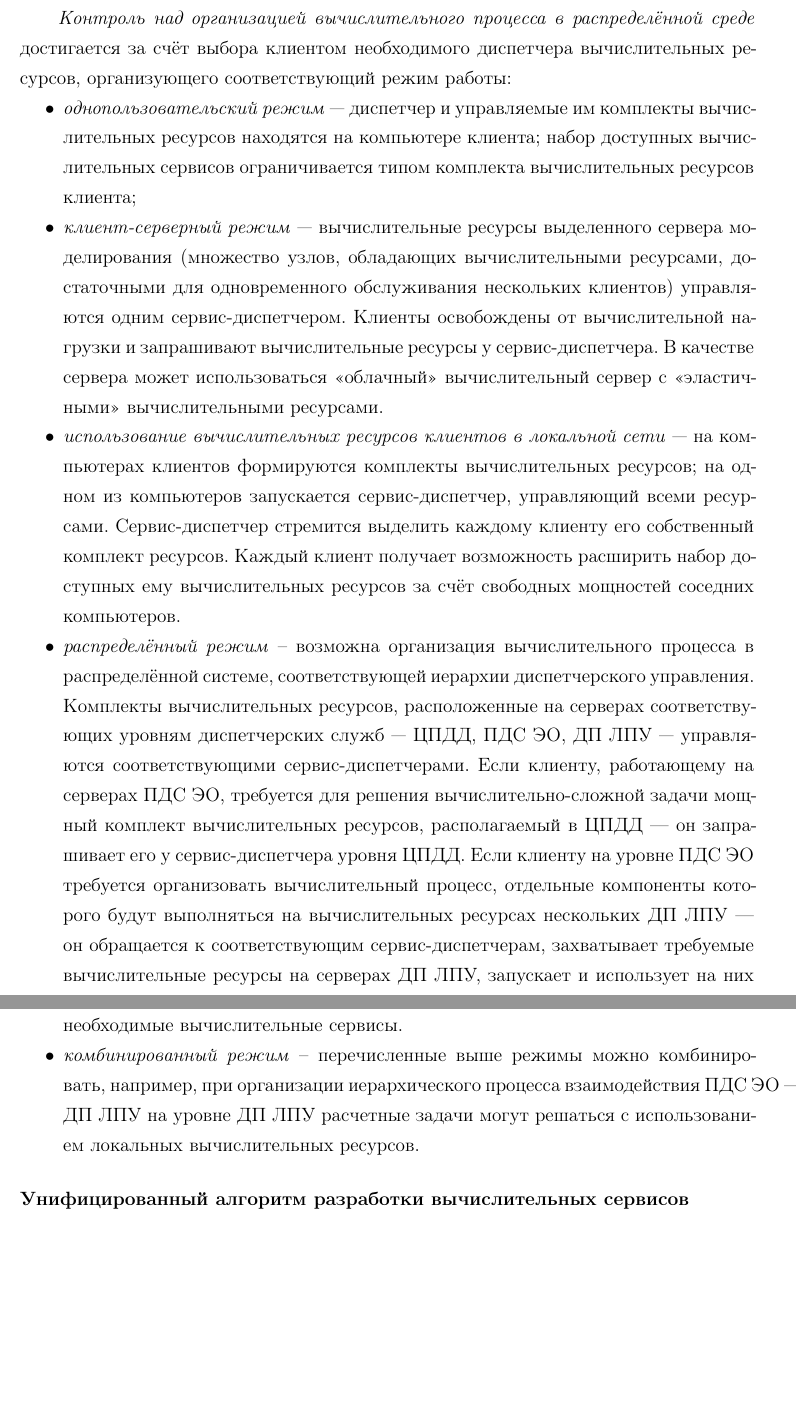
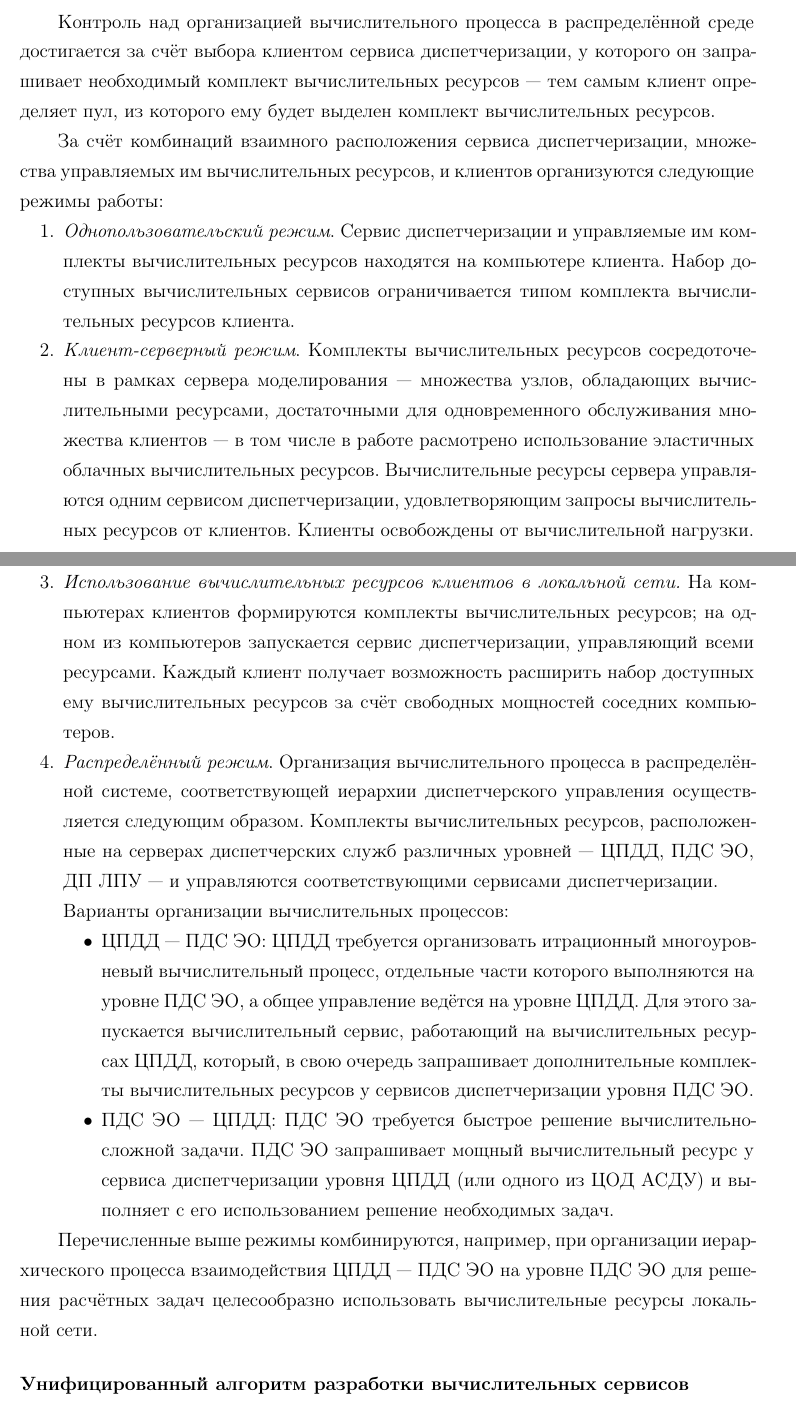
Before and after one commit to spajic/candidate, a LaTeX document (autoref.tex): two parts of pages 17 and 18 of 32 before the commit and two parts of pages 16 and 17 of 32 after it, joined at a grey line, cut so that both start at the same text, the shorter picture padded with empty space. Compiled offline with pdfLaTeX; the source files are stored in an older character set and shown here as Unicode; a missing bibliography style is replaced by a similar one.

Commit message:
Явное управление ресурсами (2)

```diff
--- a/autoref.tex
+++ b/autoref.tex
@@ -938,63 +901,74 @@
 
 %l: Контроль над организацией выч. процесса за счёт выбора клиентом диспетчера
-  \emph{Контроль над
-  организацией вычислительного процесса в распределённой среде}
-  достигается за счёт
-  выбора клиентом необходимого диспетчера вычислительных ресурсов,
-  организующего соответствующий режим работы:
-
+  Контроль над
+  организацией вычислительного процесса в распределённой среде
+  достигается за счёт выбора клиентом сервиса диспетчеризации,
+  у которого он запрашивает необходимый комплект вычислительных ресурсов~---
+  тем самым клиент определяет пул, из которого ему будет выделен
+  комплект вычислительных ресурсов.
+
+  За счёт комбинаций взаимного расположения сервиса диспетчеризации, множества
+  управляемых им вычислительных ресурсов, и клиентов организуются следующие
+  режимы работы:
 %l: Различные режимы работы за счёт расположения диспетчера и клиента
-  \begin{itemize}
-    \item \emph{однопользовательский режим}~---
-      диспетчер и управляемые им комплекты вычислительных ресурсов
-      находятся на компьютере клиента;
-      набор доступных вычислительных сервисов ограничивается типом комплекта
-      вычислительных ресурсов клиента;
-
-    \item \emph{клиент-серверный режим}~---
-      вычислительные ресурсы выделенного сервера моделирования
-      (множество узлов, обладающих вычислительными ресурсами, достаточными для
-      одновременного обслуживания нескольких клиентов)
-      управляются одним сервис-диспетчером.
-      Клиенты освобождены от вычислительной нагрузки и
-      запрашивают вычислительные ресурсы у сервис-диспетчера.
-      В качестве сервера может использоваться «облачный» вычислительный сервер
-      с «эластичными» вычислительными ресурсами.
-
-    \item
-    \emph{использование вычислительных ресурсов клиентов в локальной сети}~---
-      на компьютерах клиентов формируются комплекты вычислительных ресурсов;
-      на одном из компьютеров запускается сервис-диспетчер,
+  \begin{enumerate}
+    \item \emph{Однопользовательский режим}.
+      Cервис диспетчеризации и управляемые им комплекты вычислительных ресурсов
+      находятся на компьютере клиента.
+      Набор доступных вычислительных сервисов ограничивается типом комплекта
+      вычислительных ресурсов клиента.
+
+    \item \emph{Клиент-серверный режим}.
+      Комплекты вычислительных ресурсов сосредоточены в рамках
+      сервера моделирования~--- множества узлов, обладающих вычислительными
+      ресурсами, достаточными для одновременного обслуживания множества клиентов~---
+      в том числе в работе расмотрено использование эластичных облачных
+      вычислительных ресурсов.
+      Вычислительные ресурсы сервера управляются одним сервисом диспетчеризации,
+      удовлетворяющим запросы вычислительных ресурсов от клиентов.
+      Клиенты освобождены от вычислительной нагрузки.
+
+    \item
+    \emph{Использование вычислительных ресурсов клиентов в локальной сети.}
+      На компьютерах клиентов формируются комплекты вычислительных ресурсов;
+      на одном из компьютеров запускается сервис диспетчеризации,
       управляющий всеми ресурсами.
-      Сервис-диспетчер стремится выделить каждому клиенту его собственный
-      комплект ресурсов.
       Каждый клиент получает возможность расширить набор доступных ему
       вычислительных ресурсов за счёт свободных мощностей соседних компьютеров.
 
-    \item \emph{распределённый режим} –
-      возможна организация вычислительного процесса в распределённой системе,
-      соответствующей иерархии диспетчерского управления.
+    \item \emph{Распределённый режим}.
+      Организация вычислительного процесса в распределённой системе,
+      соответствующей иерархии диспетчерского управления осуществляется
+      следующим образом.
       Комплекты вычислительных ресурсов,
-      расположенные на серверах соответствующих уровням диспетчерских служб~---
-      ЦПДД, ПДС ЭО, ДП ЛПУ~--- управляются соответствующими сервис-диспетчерами.
-      Если клиенту, работающему на серверах ПДС ЭО, требуется
-      для решения вычислительно-сложной задачи
-      мощный комплект вычислительных ресурсов, располагаемый в ЦПДД~--–
-      он запрашивает его у сервис-диспетчера уровня ЦПДД.
-      Если клиенту на уровне ПДС ЭО требуется организовать вычислительный процесс,
-      отдельные компоненты которого будут выполняться на вычислительных ресурсах
-      нескольких ДП ЛПУ~--–
-      он обращается к соответствующим сервис-диспетчерам,
-      захватывает требуемые вычислительные ресурсы на серверах ДП ЛПУ,
-      запускает и использует на них необходимые вычислительные сервисы.
-
-    \item \emph{комбинированный режим} –
-      перечисленные выше режимы можно комбинировать, например,
-      при организации иерархического процесса взаимодействия
-      ПДС~ЭО~–-- ДП~ЛПУ на уровне ДП~ЛПУ расчетные задачи могут решаться
-      с использованием локальных вычислительных ресурсов.
-  \end{itemize}
-
-
+      расположенные на серверах диспетчерских служб различных уровней~---
+      ЦПДД, ПДС ЭО, ДП ЛПУ~--- и
+      управляются соответствующими сервисами диспетчеризации.
+
+      Варианты организации вычислительных процессов:
+      \begin{itemize}
+        \item
+          ЦПДД~--- ПДС ЭО: ЦПДД требуется организовать итрационный
+          многоуровневый вычислительный процесс,
+          отдельные части которого выполняются на уровне ПДС~ЭО,
+          а общее управление ведётся на уровне ЦПДД.
+          Для этого запускается вычислительный сервис, работающий на
+          вычислительных ресурсах ЦПДД, который, в свою очередь запрашивает
+          дополнительные комплекты вычислительных ресурсов у
+          сервисов диспетчеризации уровня ПДС~ЭО.
+        \item
+          ПДС ЭО~--- ЦПДД: ПДС ЭО требуется быстрое решение
+          вычислительно-сложной задачи.
+          ПДС ЭО~запрашивает мощный вычислительный ресурс у сервиса диспетчеризации
+          уровня ЦПДД (или одного из ЦОД АСДУ) и выполняет с его использованием
+          решение необходимых задач.
+      \end{itemize}
+  \end{enumerate}
+
+  Перечисленные выше режимы комбинируются, например,
+  при организации иерархического процесса взаимодействия
+  ЦПДД~--- ПДС ЭО на уровне ПДС~ЭО для решения расчётных задач
+  целесообразно использовать вычислительные ресурсы локальной сети.
+
+%l: Алгоритм разработки вычислительных сервисов в разработанной среде----------
 \subsection*{Унифицированный алгоритм разработки вычислительных сервисов}
-\section*{Проектирование вычислительных сервисов}
```
Also changed, not shown: autoref.tex (209 more changed lines).
